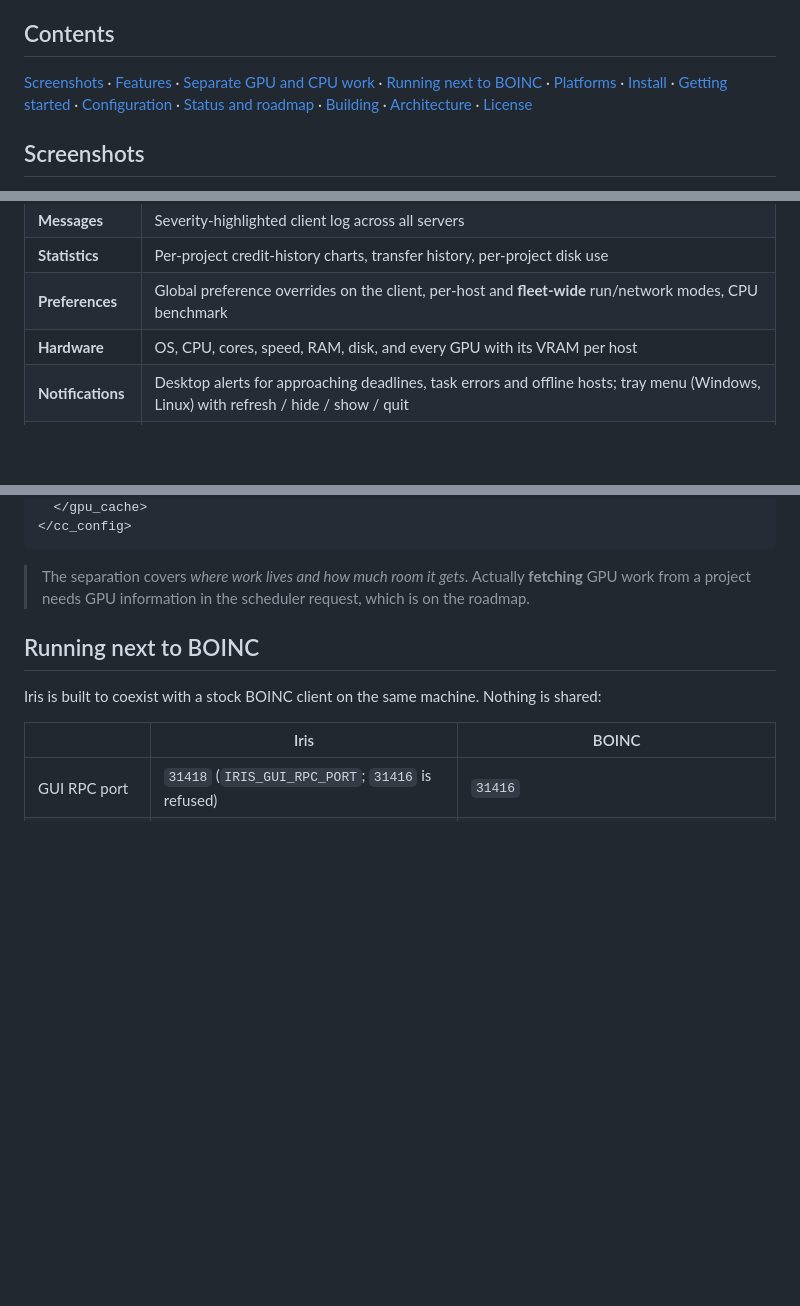
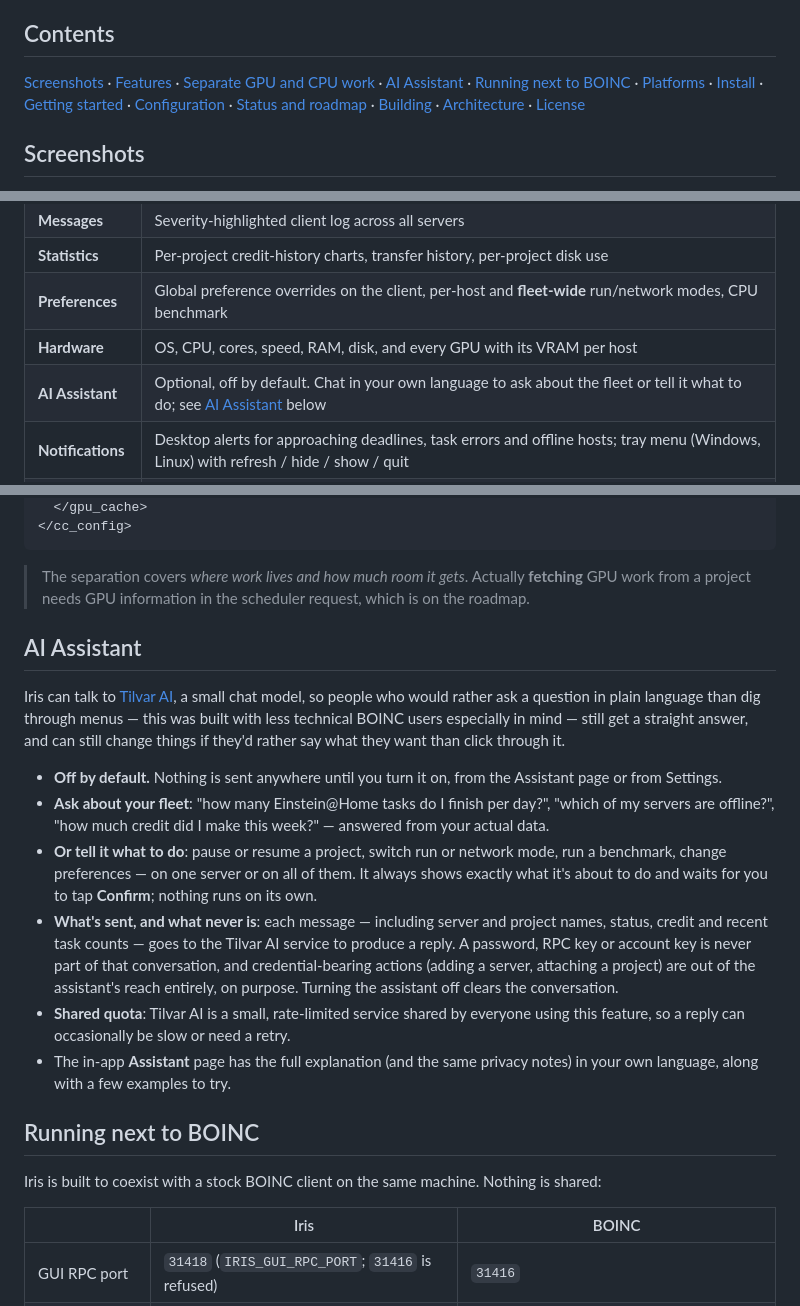
Before and after one commit to alplix/iris, a Markdown page: README.md, 3 parts joined by grey strips. Drawn GitHub-style; blank space fills up the shorter version.

Commit message:
Document the AI Assistant feature
New "AI Assistant" section: what it's for, off-by-default, what's sent vs.
never sent, the shared-quota caveat, and a pointer to the in-app guide.
Added to the feature table, the table of contents, and the configuration
table (IRIS_TILVAR_API_KEY, for local/dev builds).

Co-Authored-By: Claude Sonnet 5 <noreply@anthropic.com>

```diff
--- a/README.md
+++ b/README.md
@@ -30,6 +30,7 @@ machine in your fleet — local and remote — from one window.
 ## Contents
 
 [Screenshots](#screenshots) · [Features](#features) · [Separate GPU and CPU work](#separate-gpu-and-cpu-work) ·
+[AI Assistant](#ai-assistant) ·
 [Running next to BOINC](#running-next-to-boinc) · [Platforms](#platforms) · [Install](#install) ·
 [Getting started](#getting-started) · [Configuration](#configuration) ·
 [Status and roadmap](#status-and-roadmap) · [Building](#building-from-source) ·
@@ -66,6 +67,7 @@ More: [servers](docs/screenshots/hosts.png), [messages](docs/screenshots/message
 | **Statistics** | Per-project credit-history charts, transfer history, per-project disk use |
 | **Preferences** | Global preference overrides on the client, per-host and **fleet-wide** run/network modes, CPU benchmark |
 | **Hardware** | OS, CPU, cores, speed, RAM, disk, and every GPU with its VRAM per host |
+| **AI Assistant** | Optional, off by default. Chat in your own language to ask about the fleet or tell it what to do; see [AI Assistant](#ai-assistant) below |
 | **Notifications** | Desktop alerts for approaching deadlines, task errors and offline hosts; tray menu (Windows, Linux) with refresh / hide / show / quit |
 | **Languages** | English, Türkçe, Deutsch, Français, Español, Italiano, Português, Русский, 日本語 — every string translated; follows the system language and can be changed in Settings; the tray menu and notifications follow it |
 | **Local client** | The bundled `irisd` is detected, added as *Local Iris* and started for you (unless you stopped it) |
@@ -127,6 +129,30 @@ never squeeze out CPU work and the other way round:
 
 > The separation covers *where work lives and how much room it gets*. Actually **fetching** GPU work
 > from a project needs GPU information in the scheduler request, which is on the roadmap.
+
+## AI Assistant
+
+Iris can talk to [Tilvar AI](https://athena.org.tr), a small chat model, so people who would rather
+ask a question in plain language than dig through menus — this was built with less technical BOINC
+users especially in mind — still get a straight answer, and can still change things if they'd
+rather say what they want than click through it.
+
+- **Off by default.** Nothing is sent anywhere until you turn it on, from the Assistant page or from
+  Settings.
+- **Ask about your fleet**: "how many Einstein@Home tasks do I finish per day?", "which of my
+  servers are offline?", "how much credit did I make this week?" — answered from your actual data.
+- **Or tell it what to do**: pause or resume a project, switch run or network mode, run a benchmark,
+  change preferences — on one server or on all of them. It always shows exactly what it's about to
+  do and waits for you to tap **Confirm**; nothing runs on its own.
+- **What's sent, and what never is**: each message — including server and project names, status,
+  credit and recent task counts — goes to the Tilvar AI service to produce a reply. A password, RPC
+  key or account key is never part of that conversation, and credential-bearing actions (adding a
+  server, attaching a project) are out of the assistant's reach entirely, on purpose. Turning the
+  assistant off clears the conversation.
+- **Shared quota**: Tilvar AI is a small, rate-limited service shared by everyone using this
+  feature, so a reply can occasionally be slow or need a retry.
+- The in-app **Assistant** page has the full explanation (and the same privacy notes) in your own
+  language, along with a few examples to try.
 
 ## Running next to BOINC
 
```
Also changed, not shown: other parts of README.md (+1 -0 lines).
